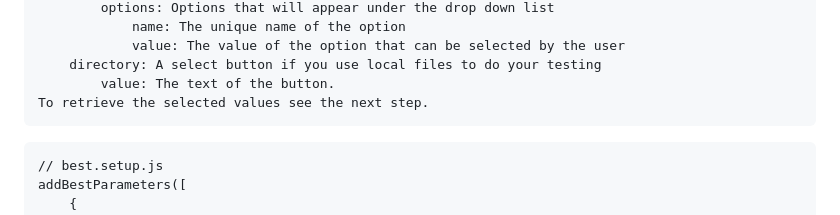
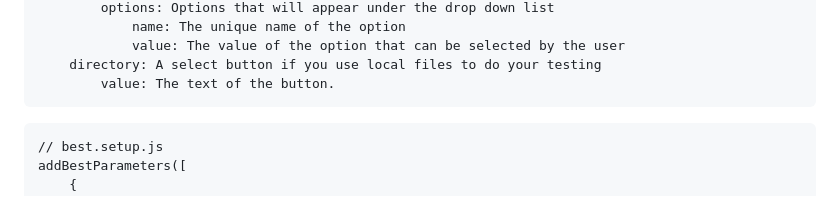
Before and after one commit to mku11/Best, a Markdown page: README.md, the part around the change. Drawn GitHub-style.

````diff
--- a/README.md
+++ b/README.md
@@ -70,7 +70,6 @@ type: list, directory
 			value: The value of the option that can be selected by the user
 	directory: A select button if you use local files to do your testing
 		value: The text of the button.
-To retrieve the selected values see the next step.
 ```
 
 ```
````
